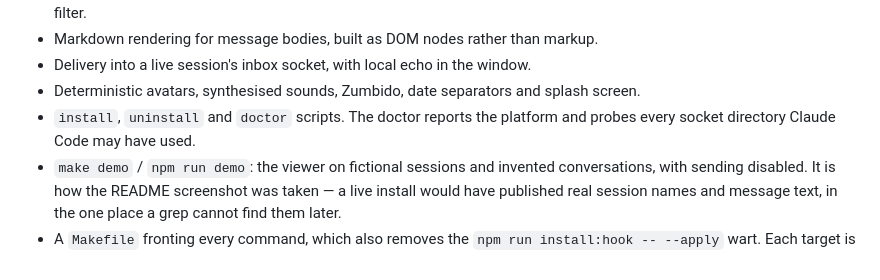
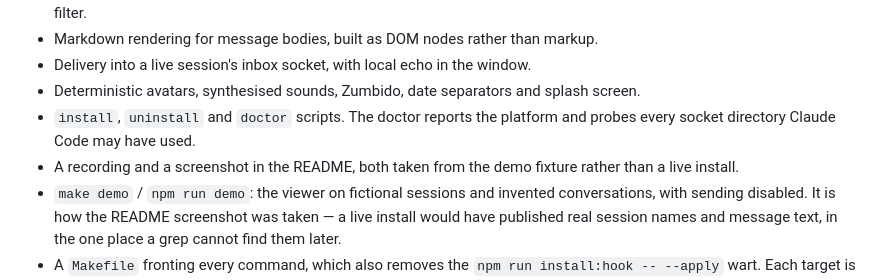
Before and after one commit to icapora/msn, a Markdown page: CHANGELOG.md, the part around the change. Drawn GitHub-style.

```diff
--- a/CHANGELOG.md
+++ b/CHANGELOG.md
@@ -19,6 +19,8 @@ All notable changes to this project are documented here. The format follows
 - Deterministic avatars, synthesised sounds, Zumbido, date separators and splash screen.
 - `install`, `uninstall` and `doctor` scripts. The doctor reports the platform and probes
   every socket directory Claude Code may have used.
+- A recording and a screenshot in the README, both taken from the demo fixture rather than
+  a live install.
 - `make demo` / `npm run demo`: the viewer on fictional sessions and invented conversations,
   with sending disabled. It is how the README screenshot was taken — a live install would
   have published real session names and message text, in the one place a grep cannot find
```
Also changed, not shown: README.md (+7 -4 lines), docs/images/conversation.jpg, docs/images/demo.gif (added).
